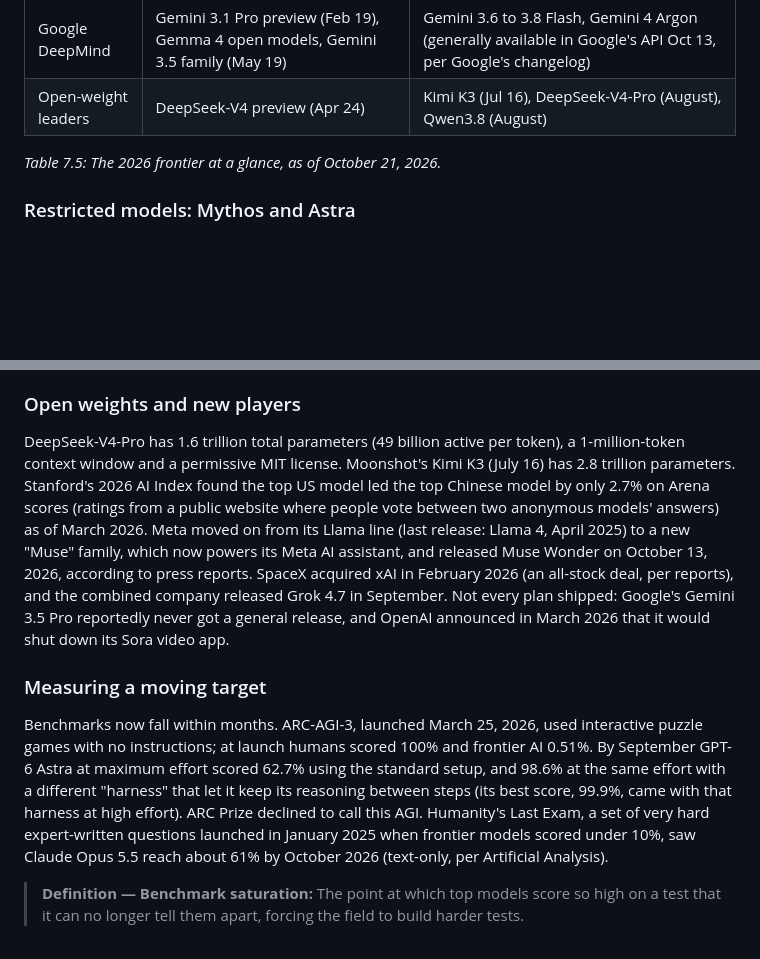
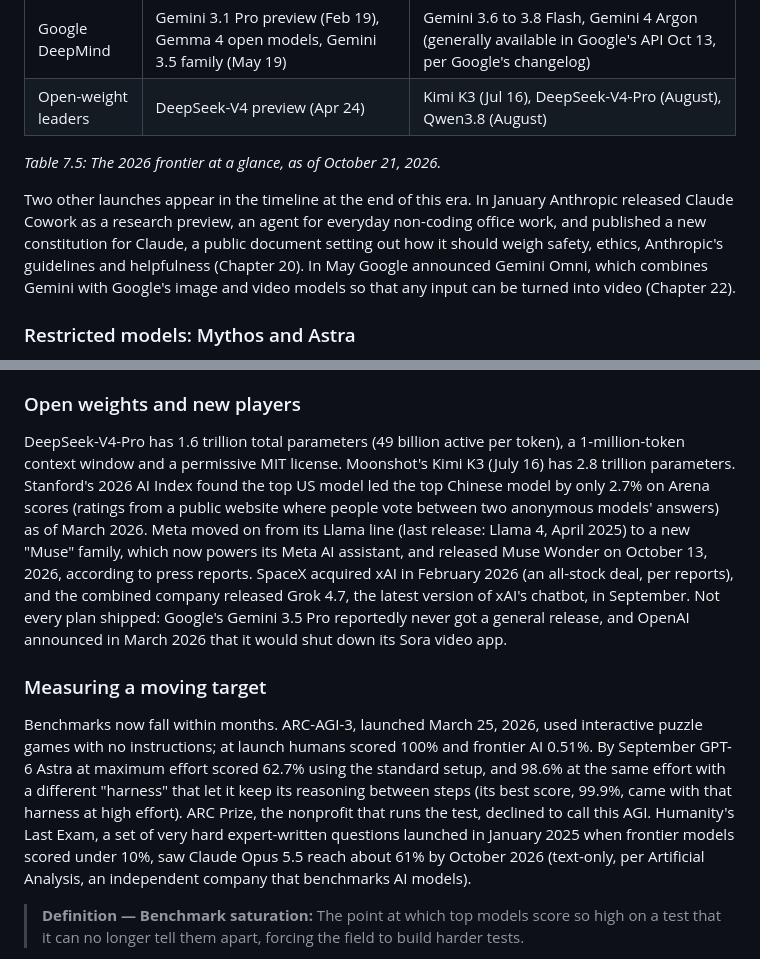
Before and after one commit to mcichael1-eng/Leash-Holder-2, a Markdown page: ai-book/chapters/07-history-of-ai.md, 2 parts joined by grey strips. Rendered like a GitHub page; blank space fills up the shorter version.

Commit message:
Reader read-through: chapters 8-11 complete
Co-Authored-By: Claude Opus 5.5 <noreply@anthropic.com>
Claude-Session: https://claude.ai/code/session_015yaa8Bs38bieoL4VcV8Xmr

```diff
--- a/ai-book/chapters/07-history-of-ai.md
+++ b/ai-book/chapters/07-history-of-ai.md
@@ -661,6 +661,8 @@ By 2026 the big labs were releasing new models roughly every month. Rather than
 
 *Table 7.5: The 2026 frontier at a glance, as of October 21, 2026.*
 
+Two other launches appear in the timeline at the end of this era. In January Anthropic released Claude Cowork as a research preview, an agent for everyday non-coding office work, and published a new constitution for Claude, a public document setting out how it should weigh safety, ethics, Anthropic's guidelines and helpfulness (Chapter 20). In May Google announced Gemini Omni, which combines Gemini with Google's image and video models so that any input can be turned into video (Chapter 22).
+
 ### Restricted models: Mythos and Astra
 
 On April 7, 2026 Anthropic announced Claude Mythos Preview and Project Glasswing. Anthropic said the unreleased model, given only to defenders such as AWS, Apple, Google, Microsoft, NVIDIA and the Linux Foundation, had found thousands of high-severity security flaws across every major operating system and web browser, including a 27-year-old bug in OpenBSD. In June Anthropic released Fable 5 and Mythos 5, the same underlying model with different safeguards: Fable for the public, with classifiers that redirect risky requests, and Mythos for vetted partners.
@@ -673,11 +675,11 @@ On September 3, 2026 OpenAI unveiled GPT-6 Astra. OpenAI described it as its lar
 
 ### Open weights and new players
 
-DeepSeek-V4-Pro has 1.6 trillion total parameters (49 billion active per token), a 1-million-token context window and a permissive MIT license. Moonshot's Kimi K3 (July 16) has 2.8 trillion parameters. Stanford's 2026 AI Index found the top US model led the top Chinese model by only 2.7% on Arena scores (ratings from a public website where people vote between two anonymous models' answers) as of March 2026. Meta moved on from its Llama line (last release: Llama 4, April 2025) to a new "Muse" family, which now powers its Meta AI assistant, and released Muse Wonder on October 13, 2026, according to press reports. SpaceX acquired xAI in February 2026 (an all-stock deal, per reports), and the combined company released Grok 4.7 in September. Not every plan shipped: Google's Gemini 3.5 Pro reportedly never got a general release, and OpenAI announced in March 2026 that it would shut down its Sora video app.
+DeepSeek-V4-Pro has 1.6 trillion total parameters (49 billion active per token), a 1-million-token context window and a permissive MIT license. Moonshot's Kimi K3 (July 16) has 2.8 trillion parameters. Stanford's 2026 AI Index found the top US model led the top Chinese model by only 2.7% on Arena scores (ratings from a public website where people vote between two anonymous models' answers) as of March 2026. Meta moved on from its Llama line (last release: Llama 4, April 2025) to a new "Muse" family, which now powers its Meta AI assistant, and released Muse Wonder on October 13, 2026, according to press reports. SpaceX acquired xAI in February 2026 (an all-stock deal, per reports), and the combined company released Grok 4.7, the latest version of xAI's chatbot, in September. Not every plan shipped: Google's Gemini 3.5 Pro reportedly never got a general release, and OpenAI announced in March 2026 that it would shut down its Sora video app.
 
 ### Measuring a moving target
 
-Benchmarks now fall within months. ARC-AGI-3, launched March 25, 2026, used interactive puzzle games with no instructions; at launch humans scored 100% and frontier AI 0.51%. By September GPT-6 Astra at maximum effort scored 62.7% using the standard setup, and 98.6% at the same effort with a different "harness" that let it keep its reasoning between steps (its best score, 99.9%, came with that harness at high effort). ARC Prize declined to call this AGI. Humanity's Last Exam, a set of very hard expert-written questions launched in January 2025 when frontier models scored under 10%, saw Claude Opus 5.5 reach about 61% by October 2026 (text-only, per Artificial Analysis).
+Benchmarks now fall within months. ARC-AGI-3, launched March 25, 2026, used interactive puzzle games with no instructions; at launch humans scored 100% and frontier AI 0.51%. By September GPT-6 Astra at maximum effort scored 62.7% using the standard setup, and 98.6% at the same effort with a different "harness" that let it keep its reasoning between steps (its best score, 99.9%, came with that harness at high effort). ARC Prize, the nonprofit that runs the test, declined to call this AGI. Humanity's Last Exam, a set of very hard expert-written questions launched in January 2025 when frontier models scored under 10%, saw Claude Opus 5.5 reach about 61% by October 2026 (text-only, per Artificial Analysis, an independent company that benchmarks AI models).
 
 > **Definition — Benchmark saturation:** The point at which top models score so high on a test that it can no longer tell them apart, forcing the field to build harder tests.
 
```
Also changed, not shown: ai-book/chapters/36-how-chips-are-made.md (+6 -6 lines).
